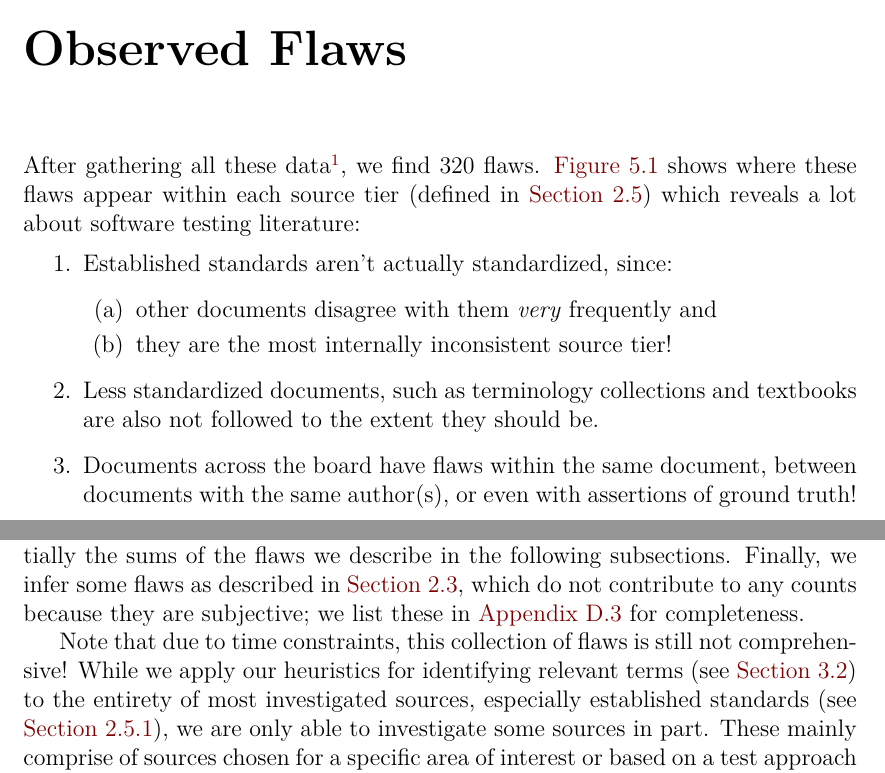
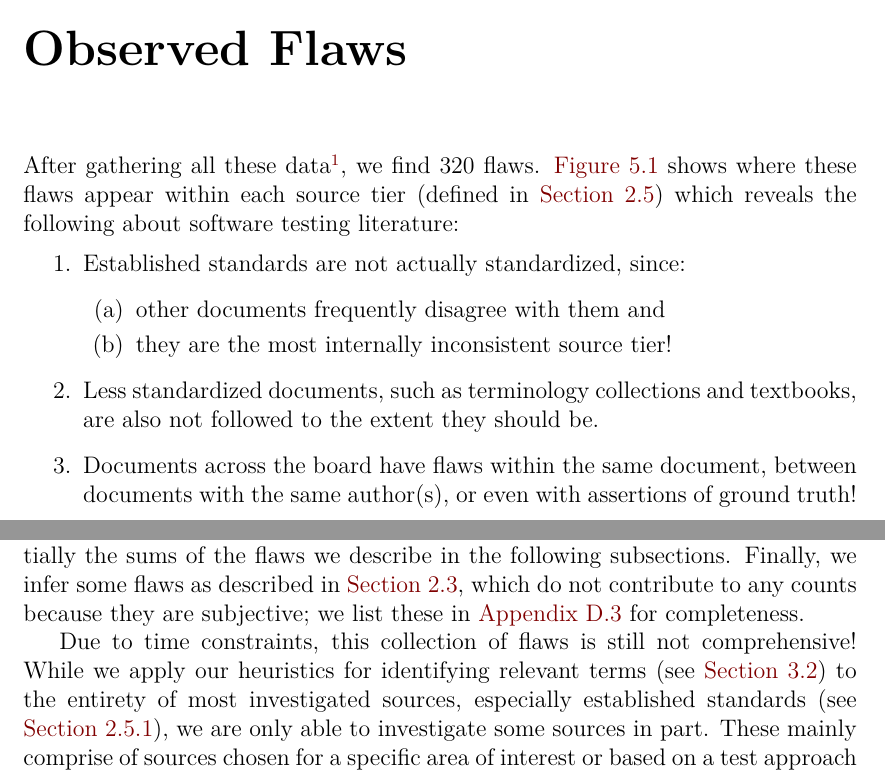
Before and after one commit to samm82/TestingTesting, a LaTeX thesis (thesis.tex, which reads chapters/05_flaws.tex): two parts of pages 52 and 56 of 142, joined at a grey line, cut so that both start at the same text. The pictures show the PDF file thesis.pdf that the author committed with the source.

Commit message:
Update Flaws intro based on #257 and ProWritingAid

```diff
--- a/chapters/05_flaws.tex
+++ b/chapters/05_flaws.tex
@@ -9,16 +9,16 @@ After gathering all these data\footnote{Available in \texttt{ApproachGlossary.cs
         [Repository link suppressed]}{
         \url{https://github.com/samm82/TestingTesting}}.}, we find \flawCount{}
 flaws. \Cref{fig:flawBars} shows where these flaws appear within each source tier
-(defined in \Cref{source-tiers}) which reveals a lot about software testing
-literature:
+(defined in \Cref{source-tiers}) which reveals the following about software
+testing literature:
 \begin{enumerate}
-    \item Established standards aren't actually standardized, since:
+    \item Established standards are not actually standardized, since:
           \begin{enumerate}
-              \item other documents disagree with them \emph{very} frequently and
+              \item other documents frequently  disagree with them and
               \item they are the most internally inconsistent source tier!
           \end{enumerate}
     \item Less standardized documents, such as terminology collections and
-          textbooks are also not followed to the extent they should be.
+          textbooks, are also not followed to the extent they should be.
     \item Documents across the board have flaws within the same document,
           between documents with the same author(s), or even with assertions of
           ground truth!
@@ -90,7 +90,7 @@ any counts because they are subjective; we list these in \Cref{infer-flaws}
 for completeness\else, although we omit the more trivial ``subsets'' from this
 \docType{} for brevity\fi.
 
-Note that due to time constraints, this collection of flaws is still not
+Due to time constraints, this collection of flaws is still not
 comprehensive! While we apply our heuristics for identifying relevant terms
 (see \Cref{ident-terms}) to the entirety of most investigated sources,
 especially established standards (see \Cref{stds}), we are only able to
```
Also changed, not shown: paper.pdf, thesis.pdf, chapters/05_flaws.tex (2 more changed lines).
